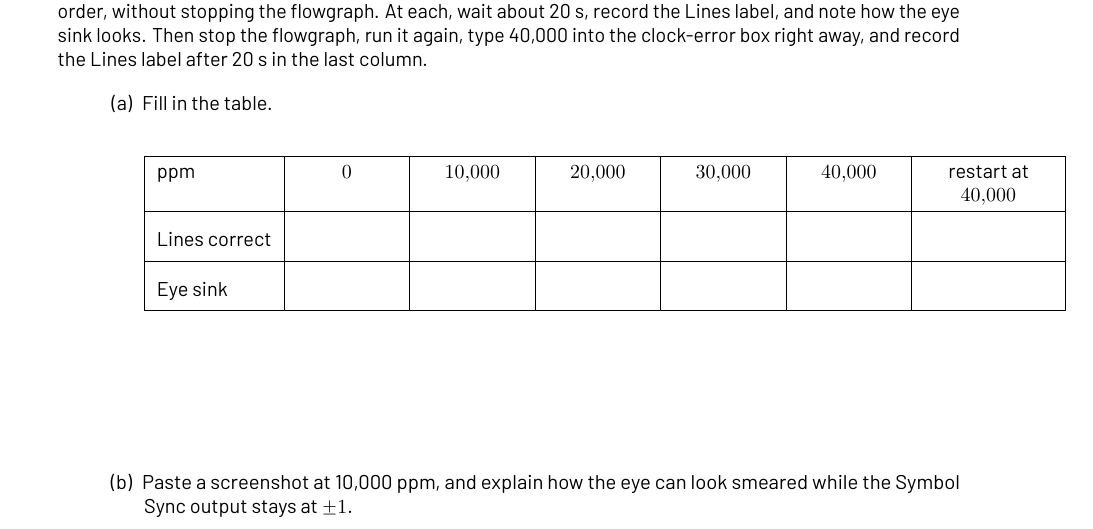
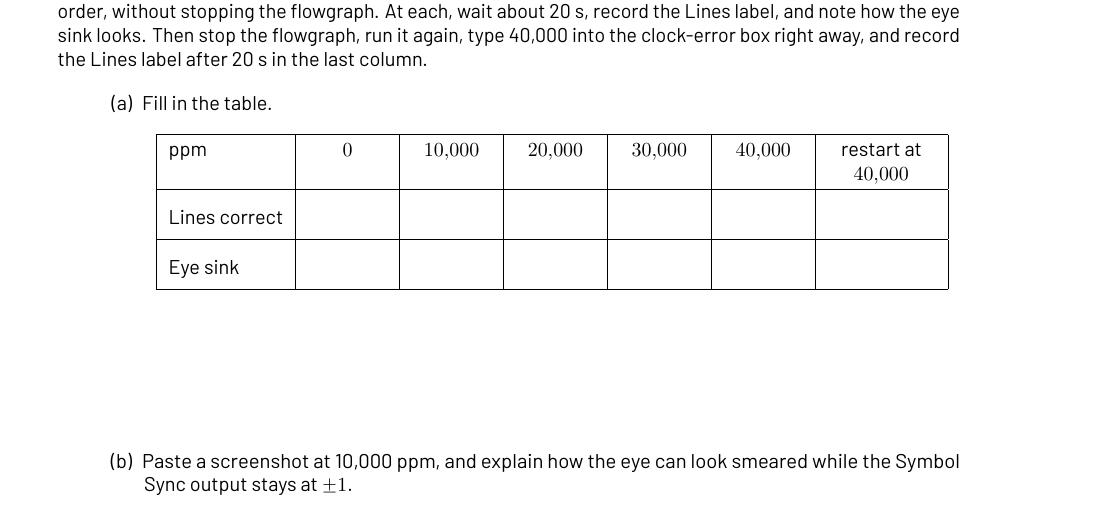
Before and after one commit to livethisdream/ece448, a LaTeX problem sheet (latex/ECE448_Lab_L10_PAMLink.tex): part of page 5 of 7, cut so that both start at the same text. The pictures show the PDF file book/extras/labs/ECE448_Lab_L10_PAMLink_blank.pdf that the author committed with the source.

Commit message:
L10 Lab: fit the clock-error table
Co-Authored-By: Claude Opus 5.5 <noreply@anthropic.com>
Claude-Session: https://claude.ai/code/session_01S12rumT3Eu3BKjn4jVDWXo

```diff
--- a/latex/ECE448_Lab_L10_PAMLink.tex
+++ b/latex/ECE448_Lab_L10_PAMLink.tex
@@ -339,7 +339,7 @@ and record the Lines label after 20 s in the last column.
 
 	\begin{center}
 	\renewcommand{\arraystretch}{1.25}
-	\begin{tabular}{| l | K{0.7in} | K{0.7in} | K{0.7in} | K{0.7in} | K{0.7in} | K{0.9in} |}
+	\begin{tabular}{| l | K{0.55in} | K{0.55in} | K{0.55in} | K{0.55in} | K{0.55in} | K{0.75in} |}
 	\hline
 	ppm & $0$ & $10{,}000$ & $20{,}000$ & $30{,}000$ & $40{,}000$ & restart at $40{,}000$ \\\hline
 	Lines correct & \kv{all} & \kv{$\approx$ all} & \kv{most} & \kv{most} & \kv{most} & \kv{none} \\\hline
```
Also changed, not shown: book/extras/labs/ECE448_Lab_L10_PAMLink_blank.pdf.
